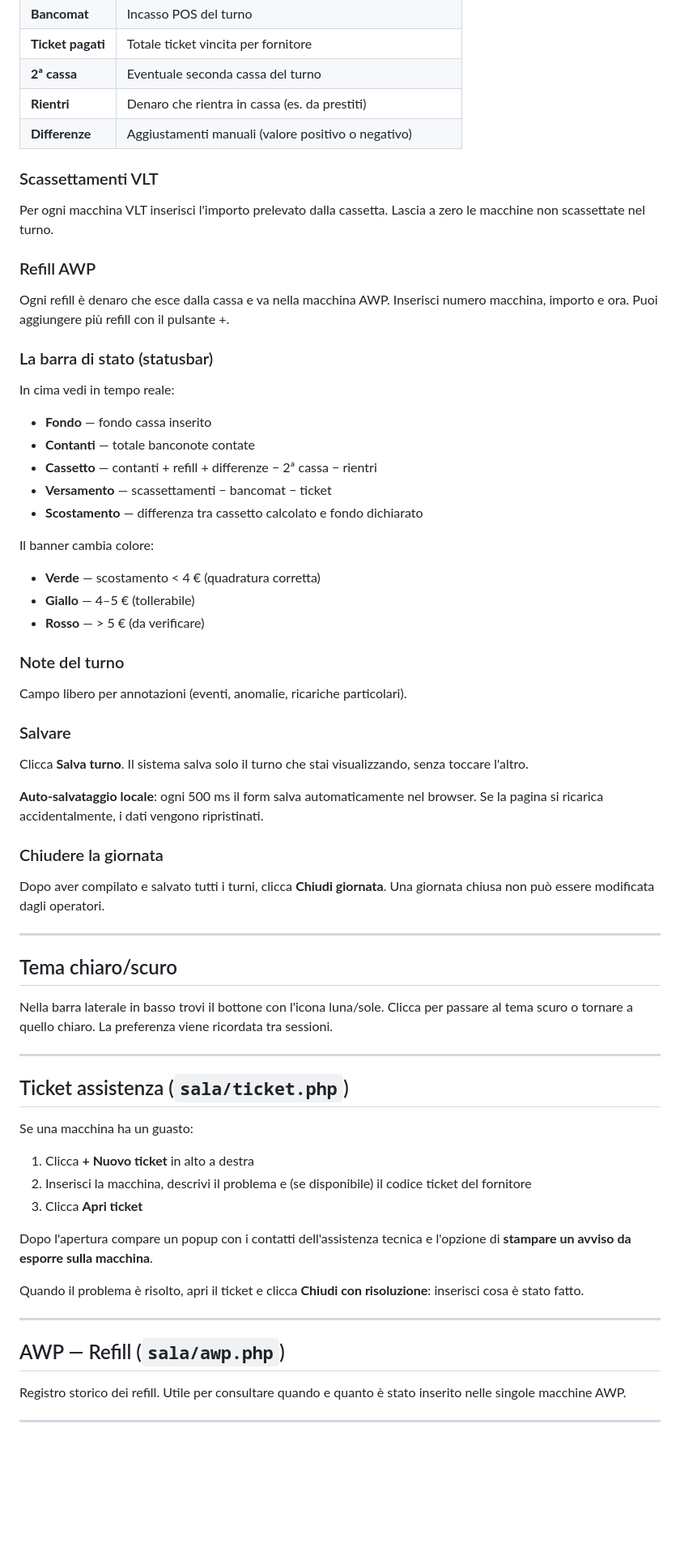
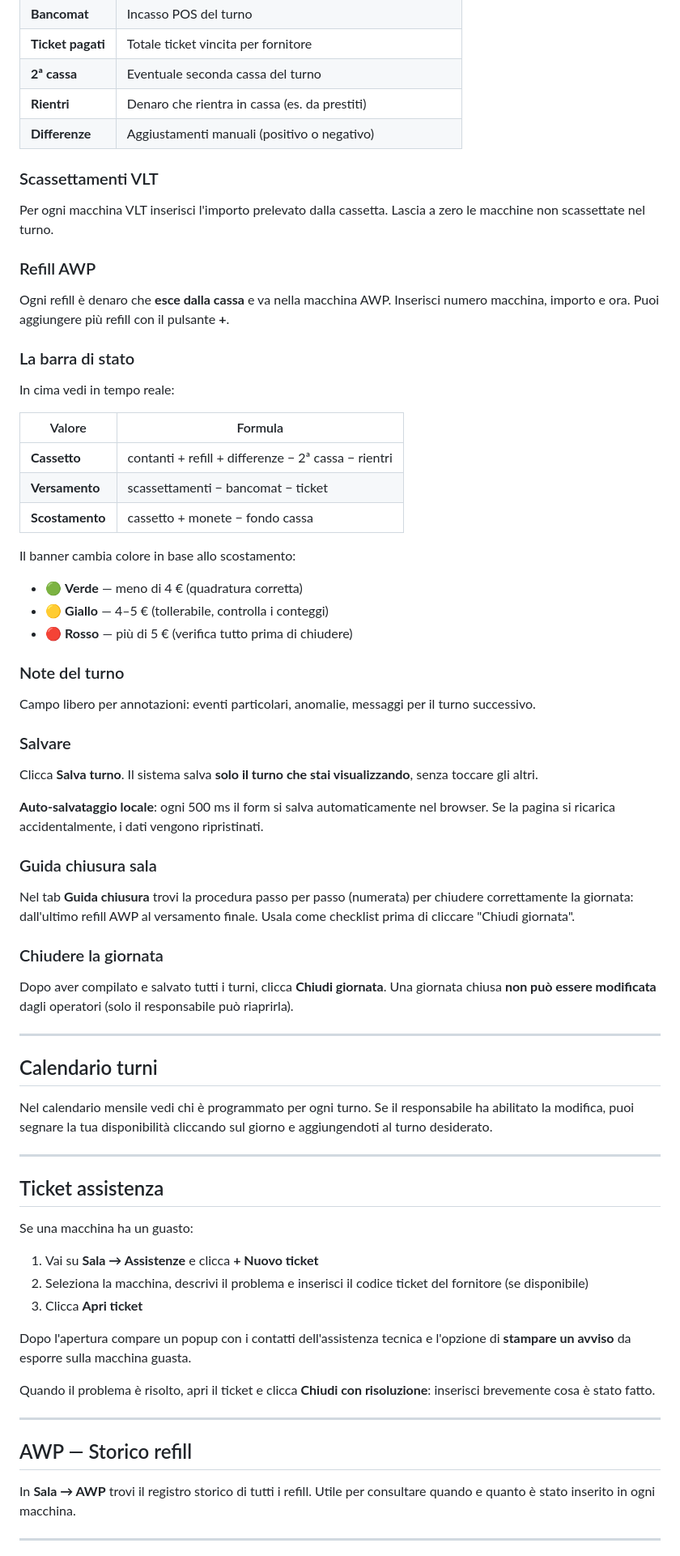
Before and after one commit to matteo-nini/games-hall-desk, a Markdown page: docs/guida-operatori.md, the part around one of its changes. Shown at 81% size. Rendered like a GitHub page; blank space fills up the shorter version.

```diff
--- a/docs/guida-operatori.md
+++ b/docs/guida-operatori.md
@@ -39,7 +57,7 @@ La pagina ha 1, 2 o 3 tab in base alla configurazione della sala (es. Mattino ·
 | **Ticket pagati** | Totale ticket vincita per fornitore |
 | **2ª cassa** | Eventuale seconda cassa del turno |
 | **Rientri** | Denaro che rientra in cassa (es. da prestiti) |
-| **Differenze** | Aggiustamenti manuali (valore positivo o negativo) |
+| **Differenze** | Aggiustamenti manuali (positivo o negativo) |
 
 ### Scassettamenti VLT
 
@@ -47,62 +65,66 @@ Per ogni macchina VLT inserisci l'importo prelevato dalla cassetta. Lascia a zer
 
 ### Refill AWP
 
-Ogni refill è denaro che esce dalla cassa e va nella macchina AWP. Inserisci numero macchina, importo e ora. Puoi aggiungere più refill con il pulsante +.
+Ogni refill è denaro che **esce dalla cassa** e va nella macchina AWP. Inserisci numero macchina, importo e ora. Puoi aggiungere più refill con il pulsante **+**.
 
-### La barra di stato (statusbar)
+### La barra di stato
 
 In cima vedi in tempo reale:
 
-- **Fondo** — fondo cassa inserito
-- **Contanti** — totale banconote contate
-- **Cassetto** — contanti + refill + differenze − 2ª cassa − rientri
-- **Versamento** — scassettamenti − bancomat − ticket
-- **Scostamento** — differenza tra cassetto calcolato e fondo dichiarato
+| Valore | Formula |
+|---|---|
+| **Cassetto** | contanti + refill + differenze − 2ª cassa − rientri |
+| **Versamento** | scassettamenti − bancomat − ticket |
+| **Scostamento** | cassetto + monete − fondo cassa |
 
-Il banner cambia colore:
-- **Verde** — scostamento < 4 € (quadratura corretta)
-- **Giallo** — 4–5 € (tollerabile)
-- **Rosso** — > 5 € (da verificare)
+Il banner cambia colore in base allo scostamento:
+- 🟢 **Verde** — meno di 4 € (quadratura corretta)
+- 🟡 **Giallo** — 4–5 € (tollerabile, controlla i conteggi)
+- 🔴 **Rosso** — più di 5 € (verifica tutto prima di chiudere)
 
 ### Note del turno
 
-Campo libero per annotazioni (eventi, anomalie, ricariche particolari).
+Campo libero per annotazioni: eventi particolari, anomalie, messaggi per il turno successivo.
 
 ### Salvare
 
-Clicca **Salva turno**. Il sistema salva solo il turno che stai visualizzando, senza toccare l'altro.
+Clicca **Salva turno**. Il sistema salva **solo il turno che stai visualizzando**, senza toccare gli altri.
 
-**Auto-salvataggio locale**: ogni 500 ms il form salva automaticamente nel browser. Se la pagina si ricarica accidentalmente, i dati vengono ripristinati.
+**Auto-salvataggio locale**: ogni 500 ms il form si salva automaticamente nel browser. Se la pagina si ricarica accidentalmente, i dati vengono ripristinati.
+
+### Guida chiusura sala
+
+Nel tab **Guida chiusura** trovi la procedura passo per passo (numerata) per chiudere correttamente la giornata: dall'ultimo refill AWP al versamento finale. Usala come checklist prima di cliccare "Chiudi giornata".
 
 ### Chiudere la giornata
 
-Dopo aver compilato e salvato tutti i turni, clicca **Chiudi giornata**. Una giornata chiusa non può essere modificata dagli operatori.
+Dopo aver compilato e salvato tutti i turni, clicca **Chiudi giornata**. Una giornata chiusa **non può essere modificata** dagli operatori (solo il responsabile può riaprirla).
 
 ---
 
-## Tema chiaro/scuro
+## Calendario turni
 
-Nella barra laterale in basso trovi il bottone con l'icona luna/sole. Clicca per passare al tema scuro o tornare a quello chiaro. La preferenza viene ricordata tra sessioni.
+Nel calendario mensile vedi chi è programmato per ogni turno. Se il responsabile ha abilitato la modifica, puoi segnare la tua disponibilità cliccando sul giorno e aggiungendoti al turno desiderato.
 
 ---
 
-## Ticket assistenza (`sala/ticket.php`)
+## Ticket assistenza
 
 Se una macchina ha un guasto:
 
-1. Clicca **+ Nuovo ticket** in alto a destra
-2. Inserisci la macchina, descrivi il problema e (se disponibile) il codice ticket del fornitore
+1. Vai su **Sala → Assistenze** e clicca **+ Nuovo ticket**
+2. Seleziona la macchina, descrivi il problema e inserisci il codice ticket del fornitore (se disponibile)
 3. Clicca **Apri ticket**
 
-Dopo l'apertura compare un popup con i contatti dell'assistenza tecnica e l'opzione di **stampare un avviso da esporre sulla macchina**.
+Dopo l'apertura compare un popup con i contatti dell'assistenza tecnica e l'opzione di **stampare un avviso** da esporre sulla macchina guasta.
 
-Quando il problema è risolto, apri il ticket e clicca **Chiudi con risoluzione**: inserisci cosa è stato fatto.
+Quando il problema è risolto, apri il ticket e clicca **Chiudi con risoluzione**: inserisci brevemente cosa è stato fatto.
 
 ---
 
-## AWP — Refill (`sala/awp.php`)
+## AWP — Storico refill
 
-Registro storico dei refill. Utile per consultare quando e quanto è stato inserito nelle singole macchine AWP.
+In **Sala → AWP** trovi il registro storico di tutti i refill. Utile per consultare quando e quanto è stato inserito in ogni macchina.
 
 ---
 
```
Also changed, not shown: other parts of docs/guida-operatori.md (+64 -31 lines), docs/guida-responsabili.md (+157 -148 lines), docs/guida-revisori.md (+93 -55 lines).
